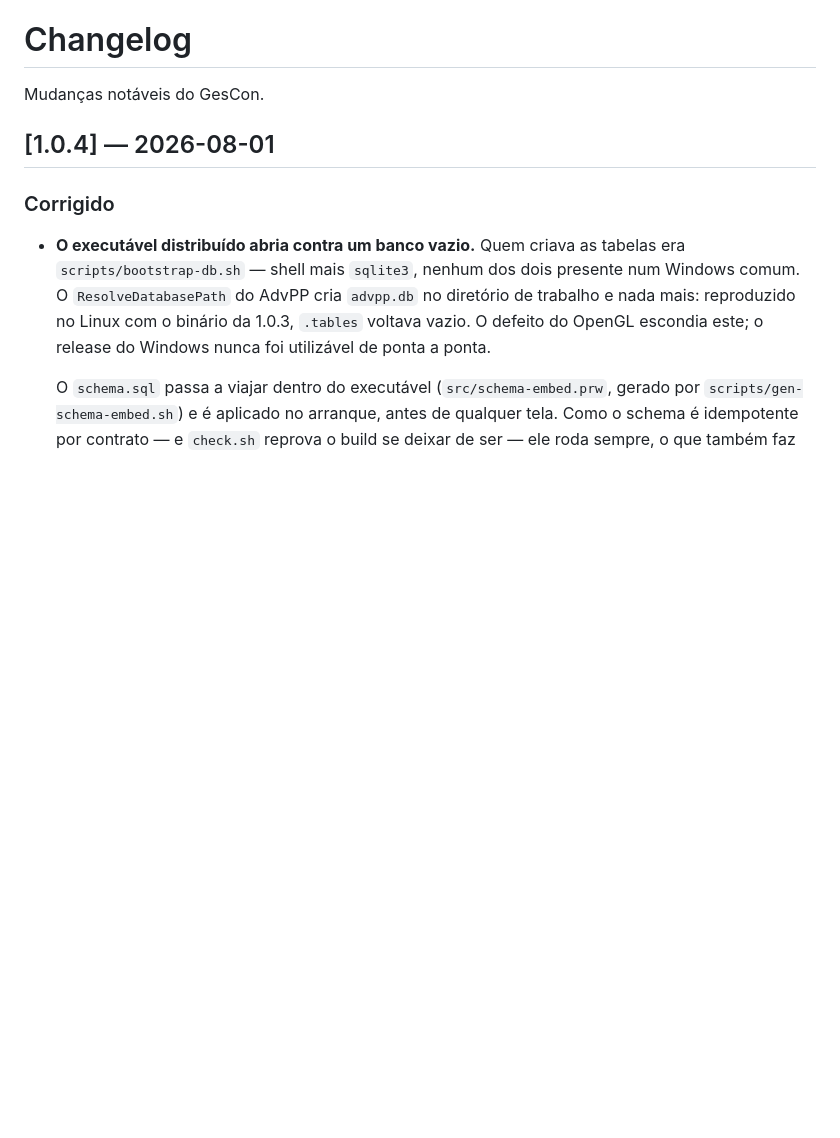
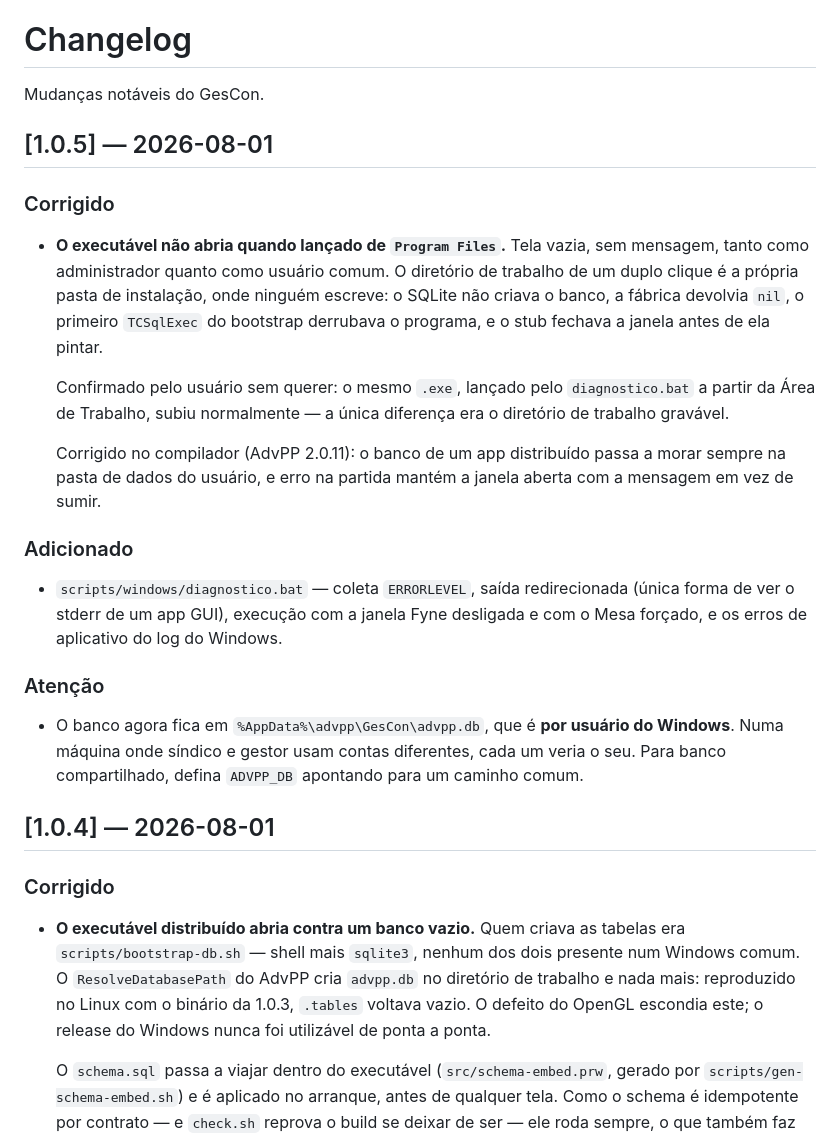
Before and after one commit to peder1981/GesCon, a Markdown page: CHANGELOG.md, the part around the change. Drawn GitHub-style; blank space fills up the shorter version.

Commit message:
docs: CHANGELOG do release 1.0.5
Co-Authored-By: Claude Opus 5 <noreply@anthropic.com>

```diff
--- a/CHANGELOG.md
+++ b/CHANGELOG.md
@@ -1,6 +1,38 @@
 # Changelog
 
 Mudanças notáveis do GesCon.
+
+## [1.0.5] — 2026-08-01
+
+### Corrigido
+
+- **O executável não abria quando lançado de `Program Files`.** Tela vazia,
+  sem mensagem, tanto como administrador quanto como usuário comum. O
+  diretório de trabalho de um duplo clique é a própria pasta de instalação,
+  onde ninguém escreve: o SQLite não criava o banco, a fábrica devolvia
+  `nil`, o primeiro `TCSqlExec` do bootstrap derrubava o programa, e o stub
+  fechava a janela antes de ela pintar.
+
+  Confirmado pelo usuário sem querer: o mesmo `.exe`, lançado pelo
+  `diagnostico.bat` a partir da Área de Trabalho, subiu normalmente — a única
+  diferença era o diretório de trabalho gravável.
+
+  Corrigido no compilador (AdvPP 2.0.11): o banco de um app distribuído passa
+  a morar sempre na pasta de dados do usuário, e erro na partida mantém a
+  janela aberta com a mensagem em vez de sumir.
+
+### Adicionado
+
+- `scripts/windows/diagnostico.bat` — coleta `ERRORLEVEL`, saída redirecionada
+  (única forma de ver o stderr de um app GUI), execução com a janela Fyne
+  desligada e com o Mesa forçado, e os erros de aplicativo do log do Windows.
+
+### Atenção
+
+- O banco agora fica em `%AppData%\advpp\GesCon\advpp.db`, que é **por
+  usuário do Windows**. Numa máquina onde síndico e gestor usam contas
+  diferentes, cada um veria o seu. Para banco compartilhado, defina
+  `ADVPP_DB` apontando para um caminho comum.
 
 ## [1.0.4] — 2026-08-01
 
```
